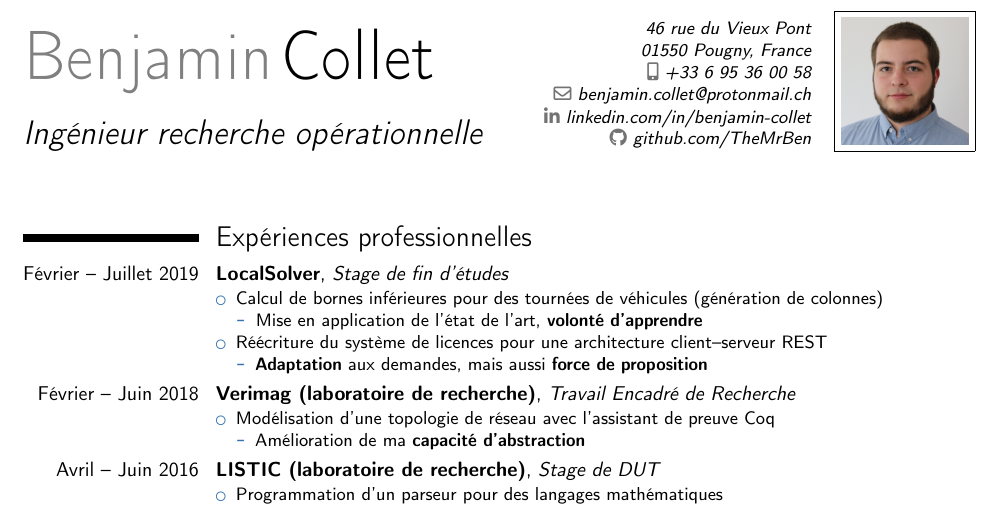
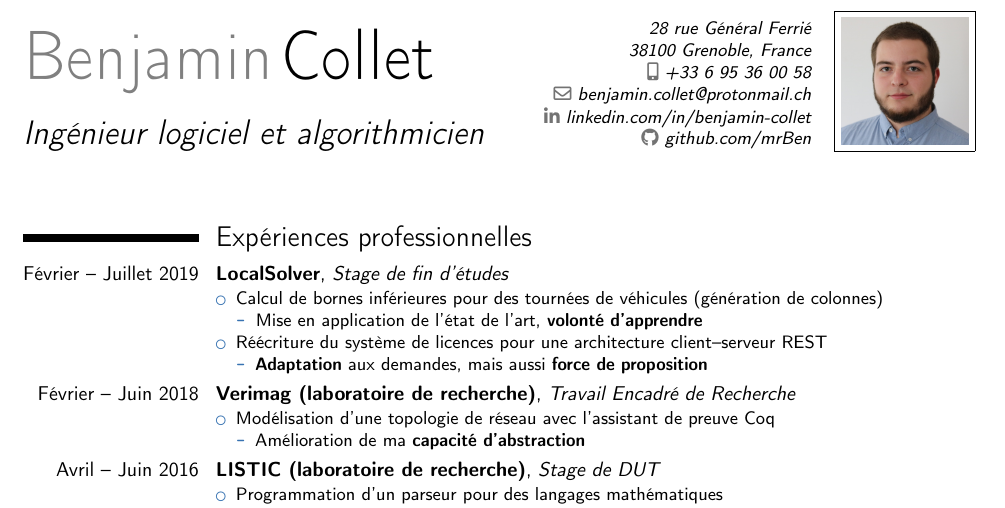
Before and after one commit to mrBen/curriculum-vitae, a LaTeX CV (french.tex): part of the page, cut at the place of the change. Compiled offline with pdfLaTeX.

Commit message:
changed address and git username

```diff
--- a/french.tex
+++ b/french.tex
@@ -13,12 +13,12 @@
 
 % personal data
 \name{Benjamin}{Collet}
-\title{Ingénieur recherche opérationnelle}
-\address{46 rue du Vieux Pont}{01550 Pougny, France}{}
+\title{Ingénieur logiciel et algorithmicien}
+\address{28 rue Général Ferrié}{38100 Grenoble, France}{}
 \phone[mobile]{+33~6~95~36~00~58}
 \email{benjamin.collet@protonmail.ch}
 \social[linkedin][www.linkedin.com/in/benjamin-collet]{linkedin.com/in/benjamin-collet}
-\social[github][github.com/TheMrBen]{github.com/TheMrBen}
+\social[github][github.com/mrBen]{github.com/mrBen}
 \photo[64pt][0.4pt]{portrait}
 
 %----------------------------------------------------------------------------------
```
Also changed, not shown: english.tex (+2 -2 lines), cv_benjamin_collet.en.pdf, cv_benjamin_collet.fr.pdf.
